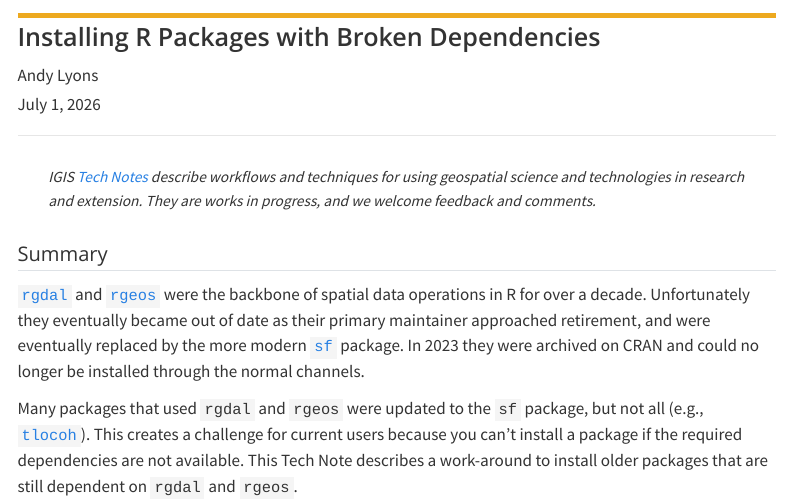
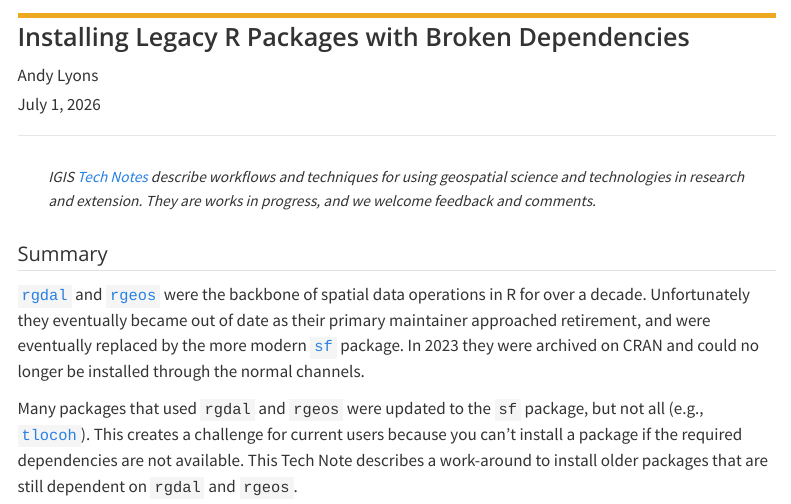
Before and after one commit to UCANR-IGIS/tech_notes, a Quarto document (docs/install-legacy-rpkg.qmd): the page in a window 1100 px wide, from its top. Rendered offline with R 4.5, knitr and Pandoc in place of Quarto, with nearby package versions; menus at the side of the page are left out; long lines of code are wrapped.

Commit message:
Changed name of install-legacy-rpkg

```diff
--- a/docs/installing_legacy_rpackages.qmd
+++ b/docs/install-legacy-rpkg.qmd
@@ -1,5 +1,5 @@
 ---
-title: "Installing R Packages with Broken Dependencies"
+title: "Installing Legacy R Packages with Broken Dependencies"
 author:
   - name: Andy Lyons
     orcid: 0000-0002-7505-6709
```
Also changed, not shown: 26 other files.
